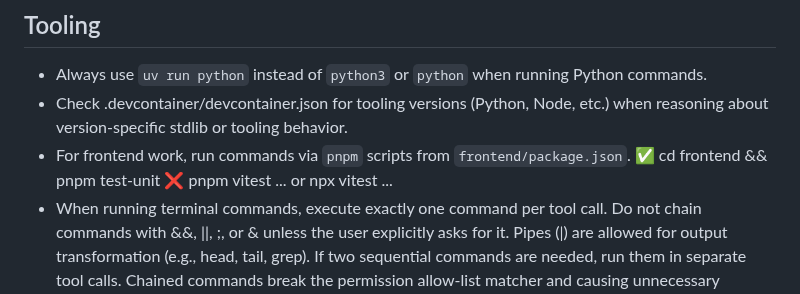
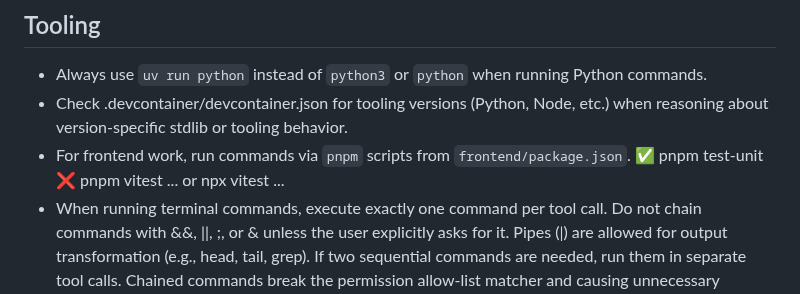
Before and after one commit to LabAutomationAndScreening/copier-base-template, a Markdown page: AGENTS.md, the part around the change. GitHub-like rendering.

Commit message:
no chaining

```diff
--- a/AGENTS.md
+++ b/AGENTS.md
@@ -25,7 +25,7 @@
 ## Tooling
 - Always use `uv run python` instead of `python3` or `python` when running Python commands.
 - Check .devcontainer/devcontainer.json for tooling versions (Python, Node, etc.) when reasoning about version-specific stdlib or tooling behavior.
-- For frontend work, run commands via `pnpm` scripts from `frontend/package.json`. ✅ cd frontend && pnpm test-unit  ❌ pnpm vitest ... or npx vitest ...
+- For frontend work, run commands via `pnpm` scripts from `frontend/package.json`. ✅ pnpm test-unit  ❌ pnpm vitest ... or npx vitest ...
 - When running terminal commands, execute exactly one command per tool call. Do not chain commands with &&, ||, ;, or & unless the user explicitly asks for it. Pipes (|) are allowed for output transformation (e.g., head, tail, grep). If two sequential commands are needed, run them in separate tool calls. Chained commands break the permission allow-list matcher and causing unnecessary permission prompts
 - Never use backslash line continuations in shell commands — always write the full command on a single line. Backslashes break the permission allow-list matcher.
 
```
